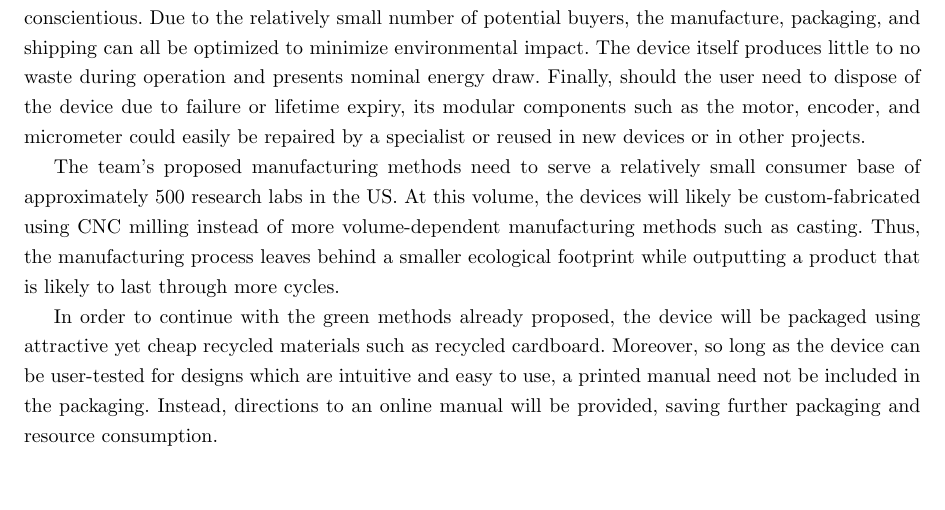
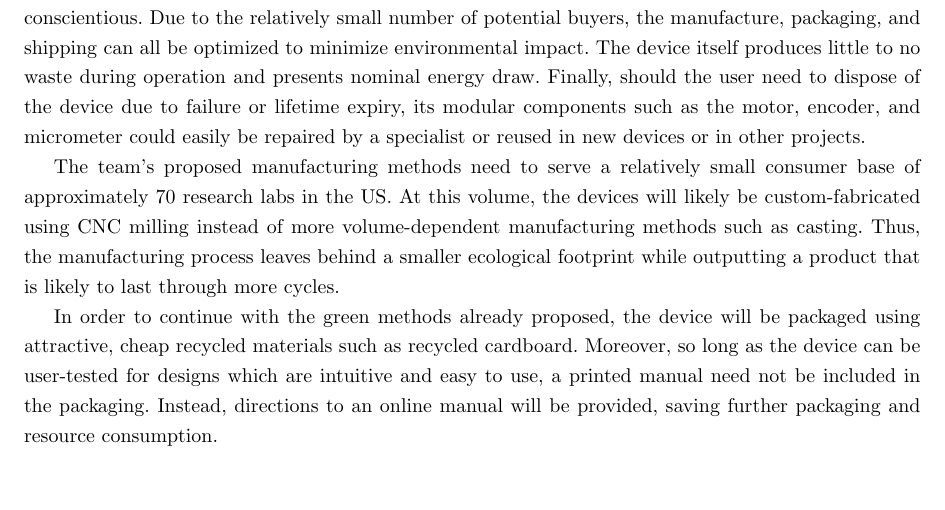
Before and after one commit to tel/4601, a LaTeX document (sia/sia.tex): part of page 5 of 8, cut so that both start at the same text. Compiled offline with pdfLaTeX.

Commit message:
* sia/sia.tex: Updated environment section

```diff
--- a/sia/sia.tex
+++ b/sia/sia.tex
@@ -181,7 +181,7 @@ repaired by a specialist or reused in new devices or in other
 projects.
 
 The team's proposed manufacturing methods need to serve a relatively
-small consumer base of approximately 500 research labs in the US. At
+small consumer base of approximately 70 research labs in the US. At
 this volume, the devices will likely be custom-fabricated using CNC
 milling instead of more volume-dependent manufacturing methods such as
 casting. Thus, the manufacturing process leaves behind a smaller
@@ -189,7 +189,7 @@ ecological footprint while outputting a product that is likely to last
 through more cycles.
 
 In order to continue with the green methods already proposed, the
-device will be packaged using attractive yet cheap recycled materials
+device will be packaged using attractive, cheap recycled materials
 such as recycled cardboard. Moreover, so long as the device can be
 user-tested for designs which are intuitive and easy to use, a printed
 manual need not be included in the packaging. Instead, directions to
```
